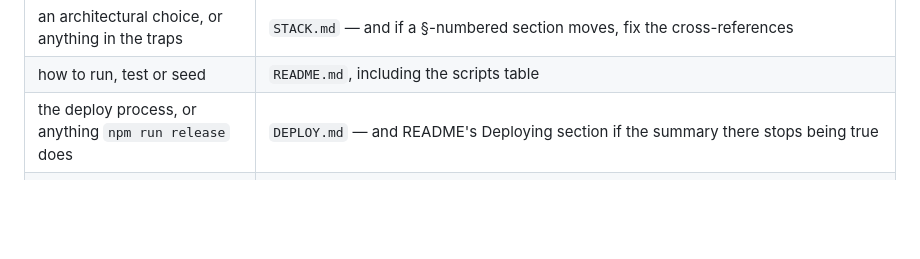
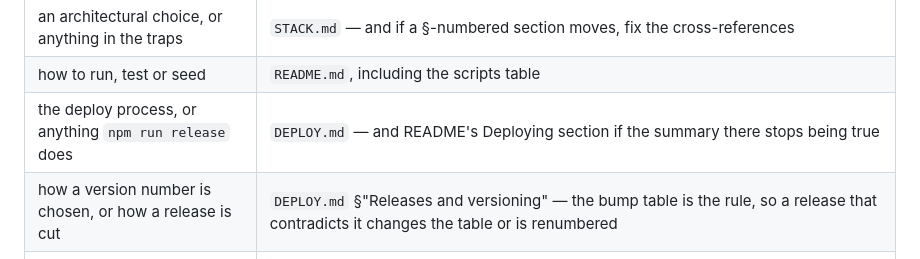
Before and after one commit to ryanmdoyle/class-kudos, a Markdown page: CLAUDE.md, the part around the change. Rendered like a GitHub page; blank space fills up the shorter version.

```diff
--- a/CLAUDE.md
+++ b/CLAUDE.md
@@ -24,6 +24,7 @@ touched:
 | an architectural choice, or anything in the traps | `STACK.md` — and if a §-numbered section moves, fix the cross-references |
 | how to run, test or seed | `README.md`, including the scripts table |
 | the deploy process, or anything `npm run release` does | `DEPLOY.md` — and README's Deploying section if the summary there stops being true |
+| how a version number is chosen, or how a release is cut | `DEPLOY.md` §"Releases and versioning" — the bump table is the rule, so a release that contradicts it changes the table or is renumbered |
 | an env var, secret, or its shape | `.env.example`, the template you copy to `.dev.vars` (the one local env file, gitignored) — and `REQUIRED` in `scripts/check-secrets.mjs` if the Worker cannot run without it |
 | the `"use server"` surface | the golden list in `tests/unit/actionIds.test.ts` AND a row in `tests/integration/authz.test.ts` — every export is a public endpoint |
 | a race, a guard, or a transaction | a row in `scripts/mutate.sh`, then run it |
```
Also changed, not shown: DEPLOY.md (+45 -0 lines), README.md (+1 -1 lines).
